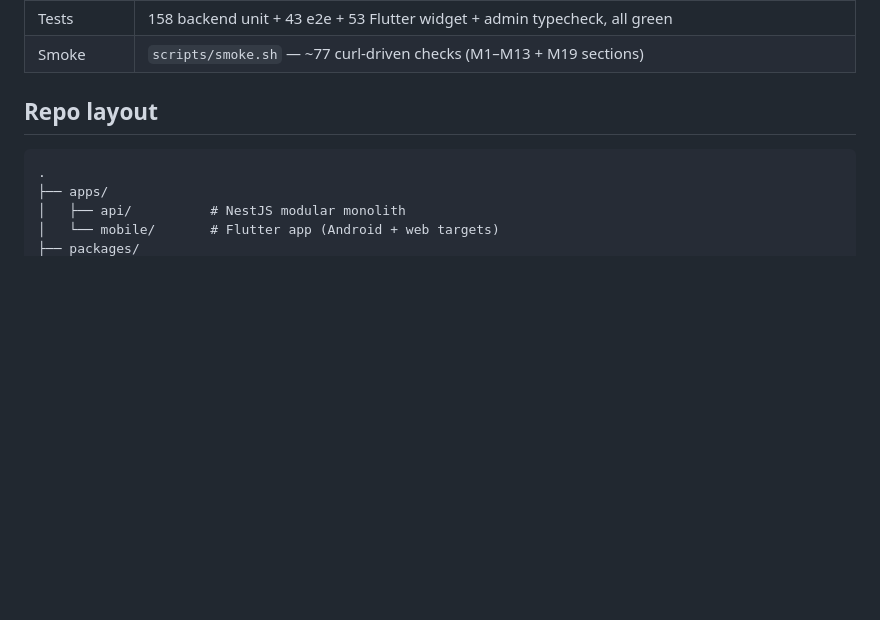
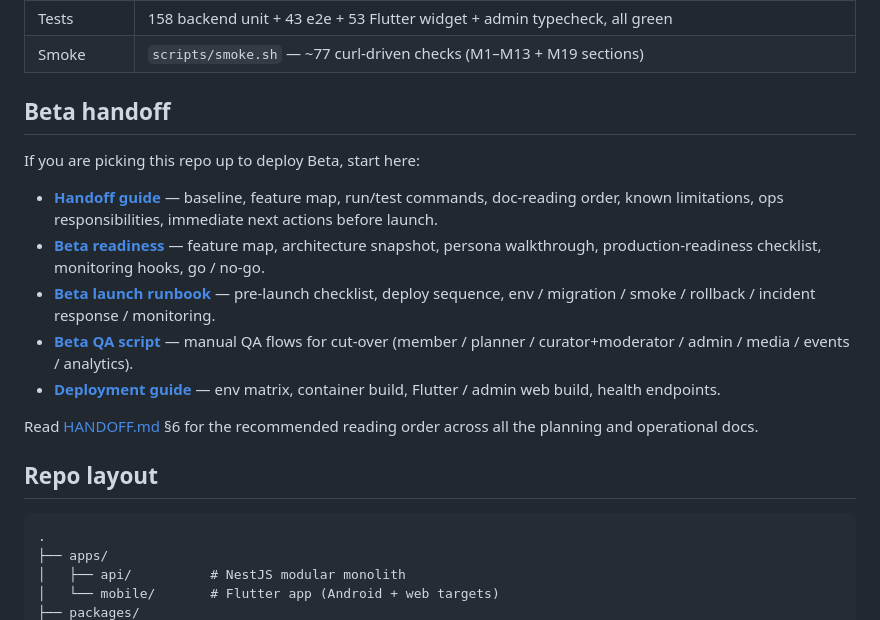
Before and after one commit to kohjun/PRISM_Club, a Markdown page: README.md, the part around the change. GitHub-like rendering; blank space fills up the shorter version.

```diff
--- a/README.md
+++ b/README.md
@@ -247,6 +247,28 @@ screens (`RoomTimelineScreen`, `PostDetailScreen`, `HomeScreen`,
 | Mobile (Flutter) | Login picker → `/home` shell (5-tab NavigationBar), Home, Space list, Category list, Topic Hub, Room create, Room timeline, Post compose (with image picker), Recruitment composer, Post detail (image thumbnails), Contribution composer, My contributions, Curation queue, Curation detail, Search, Event Detail, Notifications, Saved items, Profile at /users/:id, Report sheet + /me/reports + /admin/reports queue + /admin/reports/:id detail |
 | Tests | 158 backend unit + 43 e2e + 53 Flutter widget + admin typecheck, all green |
 | Smoke | `scripts/smoke.sh` — ~77 curl-driven checks (M1–M13 + M19 sections) |
+
+## Beta handoff
+
+If you are picking this repo up to deploy Beta, start here:
+
+- **[Handoff guide](docs/HANDOFF.md)** — baseline, feature map, run/test
+  commands, doc-reading order, known limitations, ops responsibilities,
+  immediate next actions before launch.
+- **[Beta readiness](docs/BETA_READINESS.md)** — feature map, architecture
+  snapshot, persona walkthrough, production-readiness checklist,
+  monitoring hooks, go / no-go.
+- **[Beta launch runbook](docs/BETA_LAUNCH_RUNBOOK.md)** — pre-launch
+  checklist, deploy sequence, env / migration / smoke / rollback /
+  incident response / monitoring.
+- **[Beta QA script](docs/BETA_QA_SCRIPT.md)** — manual QA flows for
+  cut-over (member / planner / curator+moderator / admin / media /
+  events / analytics).
+- **[Deployment guide](docs/DEPLOYMENT.md)** — env matrix, container
+  build, Flutter / admin web build, health endpoints.
+
+Read [HANDOFF.md](docs/HANDOFF.md) §6 for the recommended reading order
+across all the planning and operational docs.
 
 ## Repo layout
 
```
Also changed, not shown: docs/HANDOFF.md (added, +267 -0 lines).
